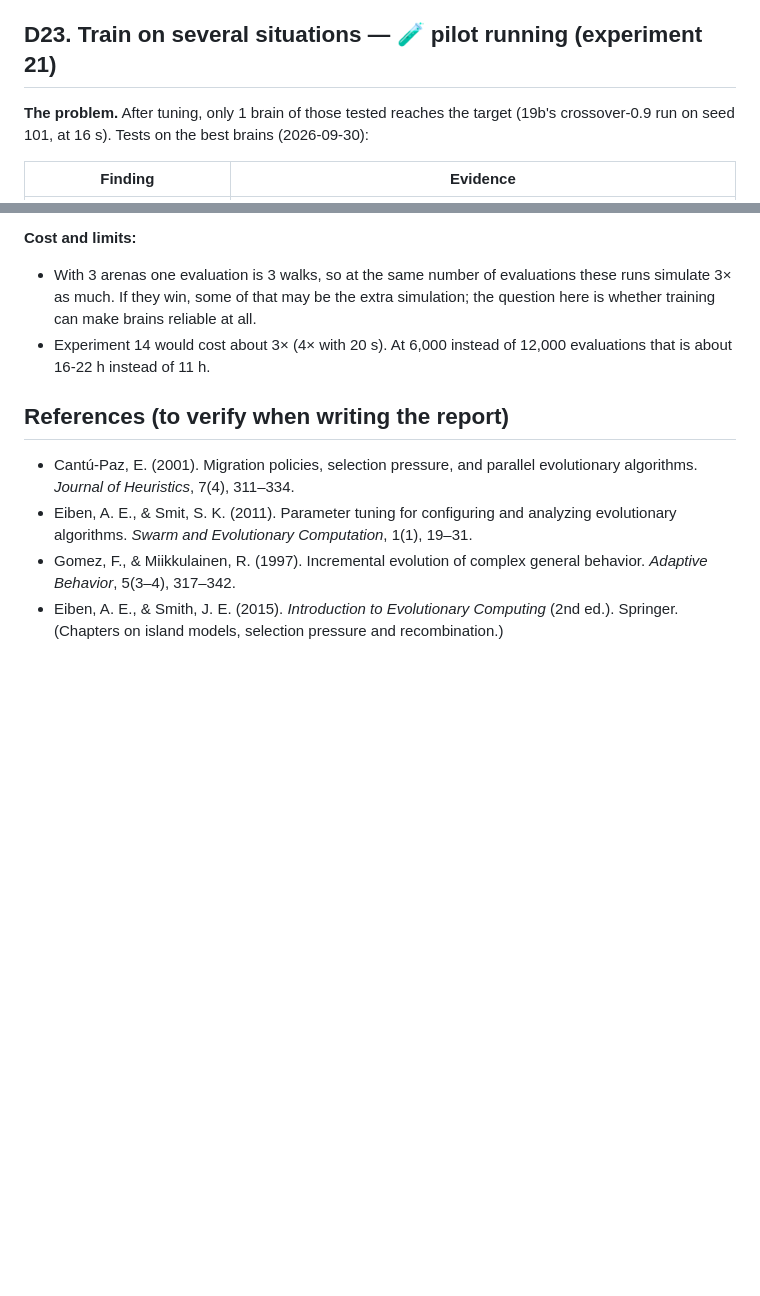
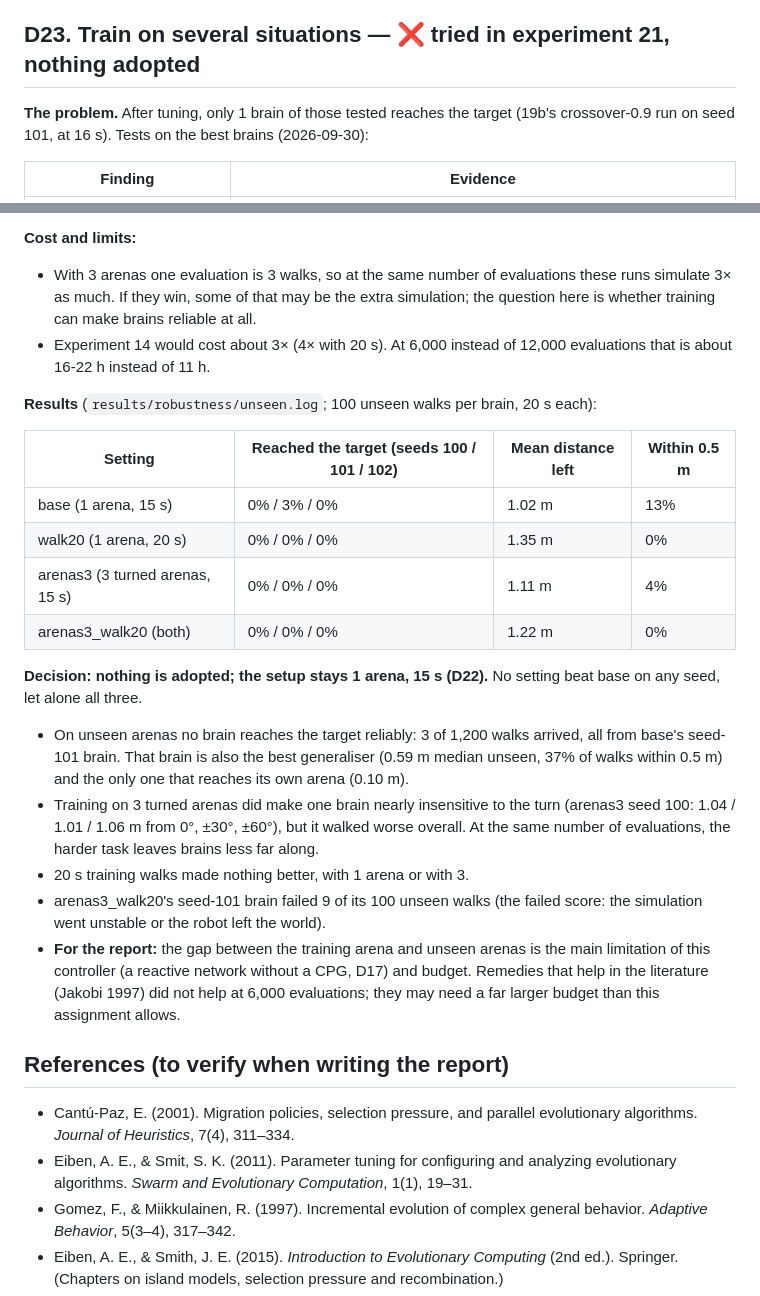
Before and after one commit to emre6943/ec-assignment2, a Markdown page: docs/decisions.md, 2 parts joined by grey strips. Drawn GitHub-style; blank space fills up the shorter version.

```diff
--- a/docs/decisions.md
+++ b/docs/decisions.md
@@ -1113,7 +1113,7 @@ noisy single runs just the same.
 - Experiment 20 uses it. Experiment 14 must use it too, so that the research question is
   answered with the tuned EA.
 
-## D23. Train on several situations — 🧪 pilot running (experiment 21)
+## D23. Train on several situations — ❌ tried in experiment 21, nothing adopted
 
 **The problem.** After tuning, only 1 brain of those tested reaches the target (19b's
 crossover-0.9 run on seed 101, at 16 s). Tests on the best brains (2026-09-30):
@@ -1172,6 +1172,32 @@ distance is the tie-breaker.
 - Experiment 14 would cost about 3× (4× with 20 s). At 6,000 instead of 12,000
   evaluations that is about 16-22 h instead of 11 h.
 
+**Results** (`results/robustness/unseen.log`; 100 unseen walks per brain, 20 s each):
+
+| Setting | Reached the target (seeds 100 / 101 / 102) | Mean distance left | Within 0.5 m |
+|---|---|---|---|
+| base (1 arena, 15 s) | 0% / 3% / 0% | 1.02 m | 13% |
+| walk20 (1 arena, 20 s) | 0% / 0% / 0% | 1.35 m | 0% |
+| arenas3 (3 turned arenas, 15 s) | 0% / 0% / 0% | 1.11 m | 4% |
+| arenas3_walk20 (both) | 0% / 0% / 0% | 1.22 m | 0% |
+
+**Decision: nothing is adopted; the setup stays 1 arena, 15 s (D22).** No setting beat base
+on any seed, let alone all three.
+
+- On unseen arenas no brain reaches the target reliably: 3 of 1,200 walks arrived, all
+  from base's seed-101 brain. That brain is also the best generaliser (0.59 m median
+  unseen, 37% of walks within 0.5 m) and the only one that reaches its own arena (0.10 m).
+- Training on 3 turned arenas did make one brain nearly insensitive to the turn (arenas3
+  seed 100: 1.04 / 1.01 / 1.06 m from 0°, ±30°, ±60°), but it walked worse overall. At the
+  same number of evaluations, the harder task leaves brains less far along.
+- 20 s training walks made nothing better, with 1 arena or with 3.
+- arenas3_walk20's seed-101 brain failed 9 of its 100 unseen walks (the failed score:
+  the simulation went unstable or the robot left the world).
+- **For the report:** the gap between the training arena and unseen arenas is the main
+  limitation of this controller (a reactive network without a CPG, D17) and budget.
+  Remedies that help in the literature (Jakobi 1997) did not help at 6,000 evaluations;
+  they may need a far larger budget than this assignment allows.
+
 ## References (to verify when writing the report)
 
 - Cantú-Paz, E. (2001). Migration policies, selection pressure, and parallel evolutionary
```
Also changed, not shown: experiments/README.md (+1 -1 lines).
